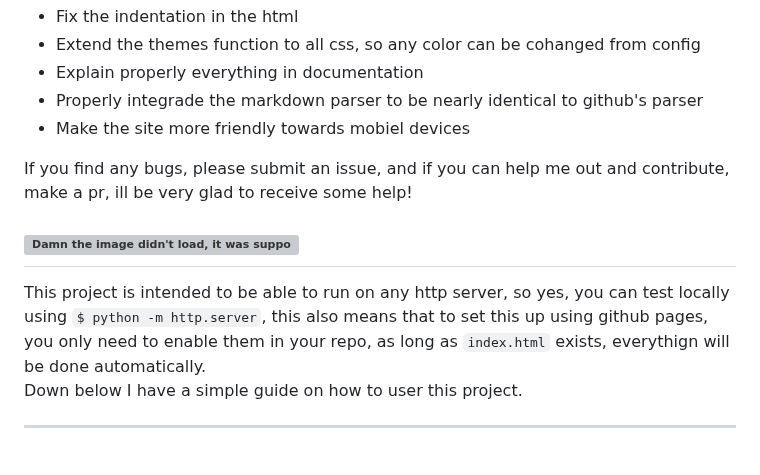
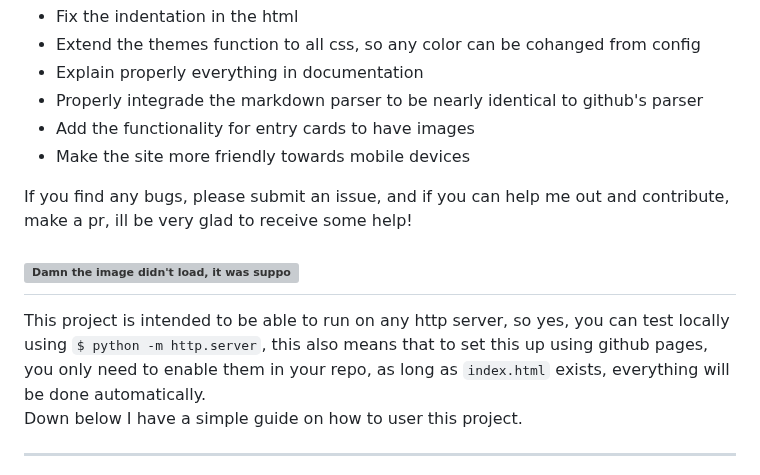
Before and after one commit to vadik317/markdown-blog, a Markdown page: README.md, the part around the change. Rendered like a GitHub page; grey boxes are pictures that could not be loaded.

```diff
--- a/README.md
+++ b/README.md
@@ -11,7 +11,8 @@ There are some things I still need to do before this can be considered finalized
 * Extend the themes function to all css, so any color can be cohanged from config
 * Explain properly everything in documentation
 * Properly integrade the markdown parser to be nearly identical to github's parser
-* Make the site more friendly towards mobiel devices
+* Add the functionality for entry cards to have images
+* Make the site more friendly towards mobile devices
 
 </br>
 
@@ -20,7 +21,7 @@ If you find any bugs, please submit an issue, and if you can help me out and con
 ![Damn the image didn't load, it was supposed to be a cat in front of a laptop](/images/cat-sitting-on-laptop.webp)
 ---
 
-This project is intended to be able to run on any http server, so yes, you can test locally using `$ python -m http.server`, this also means that to set this up using github pages, you only need to enable them in your repo, as long as `index.html` exists, everythign will be done automatically.
+This project is intended to be able to run on any http server, so yes, you can test locally using `$ python -m http.server`, this also means that to set this up using github pages, you only need to enable them in your repo, as long as `index.html` exists, everything will be done automatically.
 Down below I have a simple guide on how to user this project.
 
 ---
```
